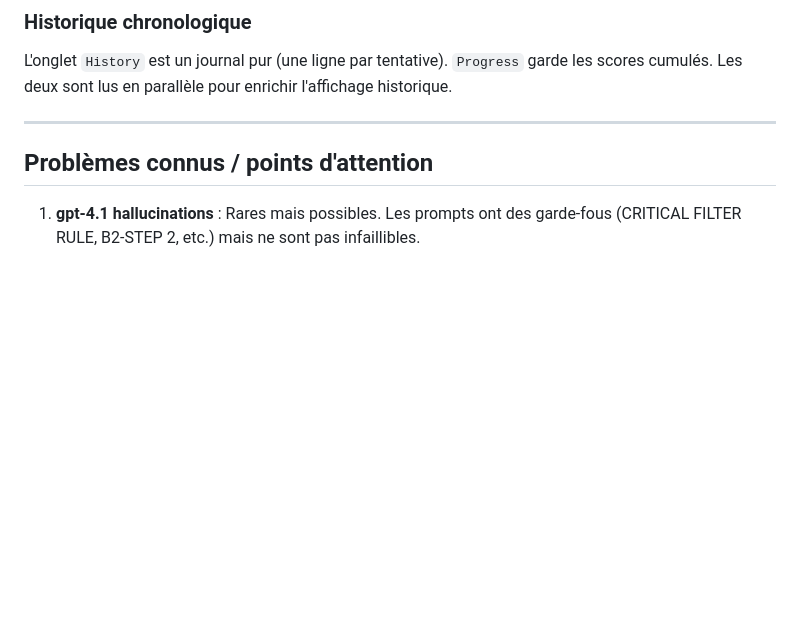
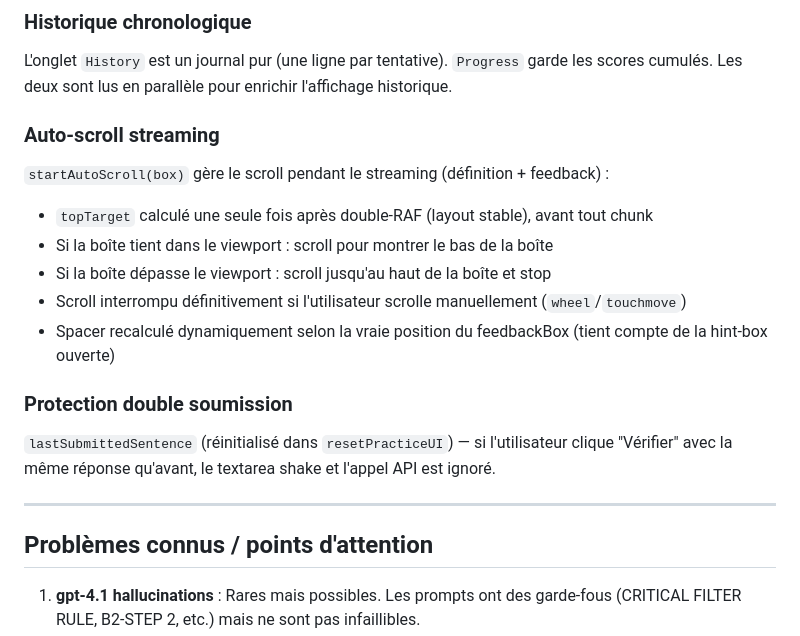
Before and after one commit to huellasenarena/vocab-app, a Markdown page: CLAUDE.md, the part around the change. Drawn GitHub-style; blank space fills up the shorter version.

Commit message:
docs: mise à jour CLAUDE.md — auto-scroll streaming, double soumission
Co-Authored-By: Claude Sonnet 4.6 <noreply@anthropic.com>

```diff
--- a/CLAUDE.md
+++ b/CLAUDE.md
@@ -208,6 +208,17 @@ Au chargement de chaque langue, `cleanOrphans()` vide les lignes Progress dont l
 ### Historique chronologique
 L'onglet `History` est un journal pur (une ligne par tentative). `Progress` garde les scores cumulés. Les deux sont lus en parallèle pour enrichir l'affichage historique.
 
+### Auto-scroll streaming
+`startAutoScroll(box)` gère le scroll pendant le streaming (définition + feedback) :
+- `topTarget` calculé une seule fois après double-RAF (layout stable), avant tout chunk
+- Si la boîte tient dans le viewport : scroll pour montrer le bas de la boîte
+- Si la boîte dépasse le viewport : scroll jusqu'au haut de la boîte et stop
+- Scroll interrompu définitivement si l'utilisateur scrolle manuellement (`wheel`/`touchmove`)
+- Spacer recalculé dynamiquement selon la vraie position du feedbackBox (tient compte de la hint-box ouverte)
+
+### Protection double soumission
+`lastSubmittedSentence` (réinitialisé dans `resetPracticeUI`) — si l'utilisateur clique "Vérifier" avec la même réponse qu'avant, le textarea shake et l'appel API est ignoré.
+
 ---
 
 ## Problèmes connus / points d'attention
```
